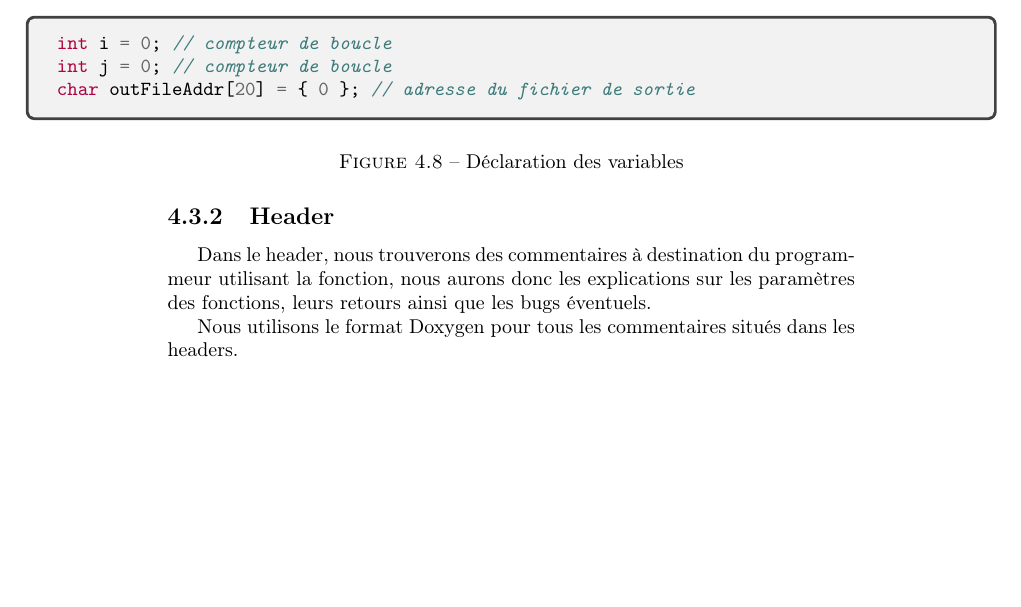
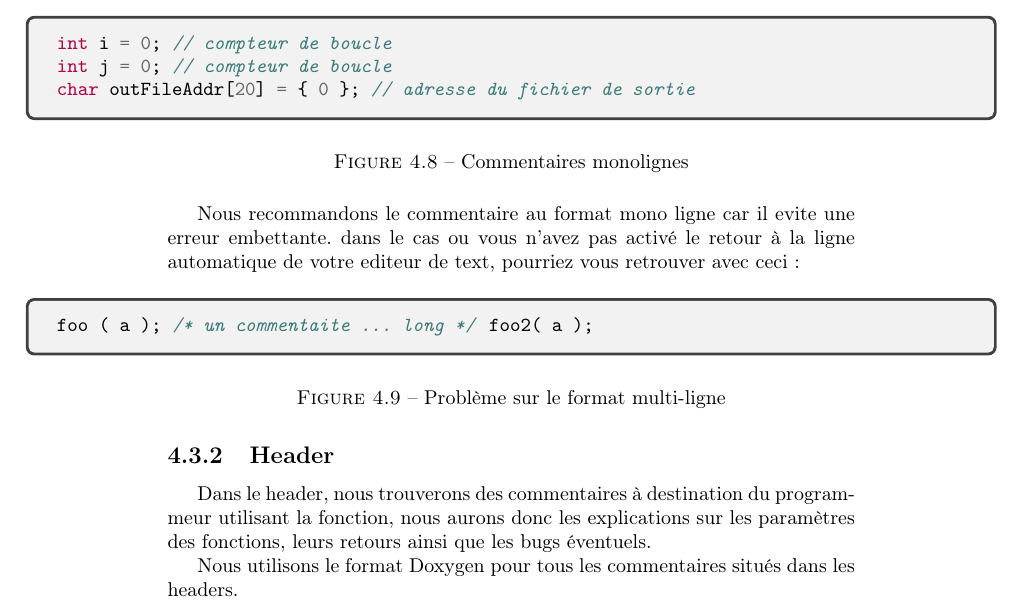
Before and after one commit to ox223252/coding_rules, a LaTeX document (coding_rules_fr.tex, which reads coding_rules_C_fr.tex): part of page 14 of 43, cut so that both start at the same text, the shorter picture padded with empty space. Compiled offline with pdfLaTeX.

Commit message:
Add explanations for comment mode
Modifications qui seront validées :
	modifié :         coding_rules_C_fr.tex

```diff
--- a/coding_rules_C_fr.tex
+++ b/coding_rules_C_fr.tex
@@ -51,8 +51,22 @@
 				\end{minted}
 				\end{tcolorbox}
 				\end{changemargin}
-				\caption{Déclaration des variables}
+				\caption{Commentaires monolignes}
 			\end{figure}
+
+			Nous recommandons le commentaire au format mono ligne car il evite une erreur embettante. dans le cas ou vous n'avez pas activé le retour à la ligne automatique de votre editeur de text, pourriez vous retrouver avec ceci :
+
+			\begin{figure}[H]
+				\begin{changemargin}{-2.5cm}{-2.5cm}
+				\begin{tcolorbox}
+				\begin{minted}[autogobble]{C}
+					foo ( a ); /* un commentaite ... long */ foo2( a );
+				\end{minted}
+				\end{tcolorbox}
+				\end{changemargin}
+				\caption{Problème sur le format multi-ligne}
+			\end{figure}
+
 
 		\subsection{Header}
 			Dans le header, nous trouverons des commentaires à destination du programmeur utilisant la fonction, nous aurons donc les explications sur les paramètres des fonctions, leurs retours ainsi que les bugs éventuels.
```
